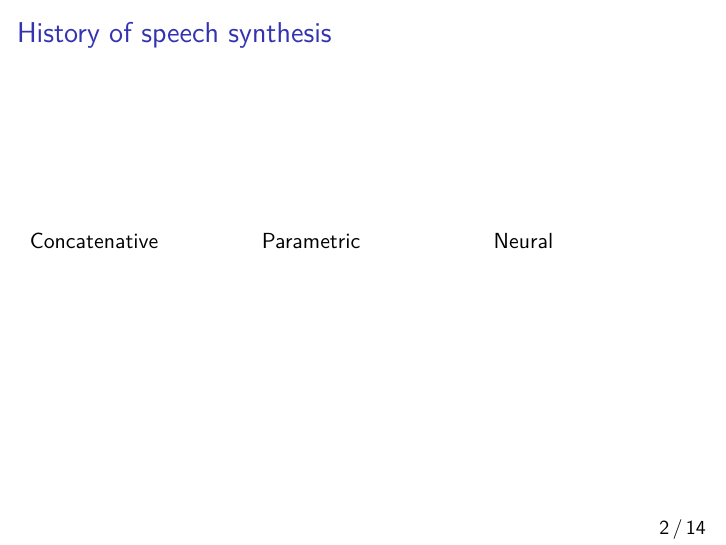
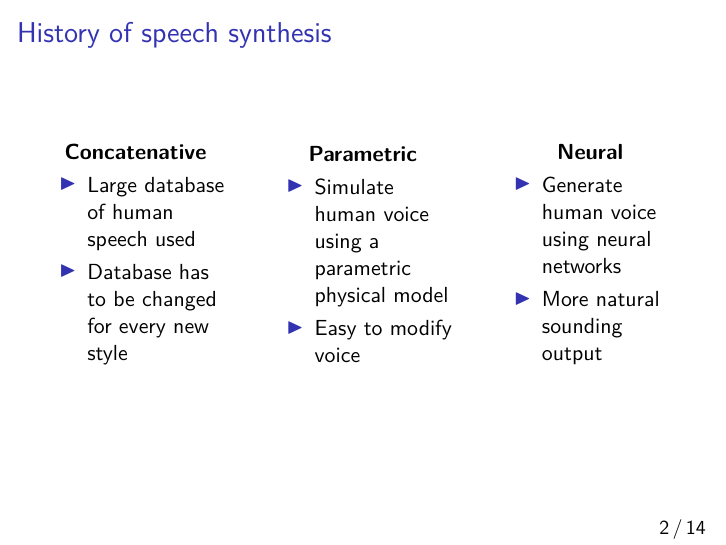
Before and after one commit to rshwndsz/presentations, LaTeX slides (presentation.tex): page 3 of 15. Compiled offline with pdfLaTeX.

Commit message:
Complete History of speech synthesis

```diff
--- a/presentation.tex
+++ b/presentation.tex
@@ -55,18 +55,36 @@
     \frametitle{History of speech synthesis}
     % TODO: Add images for each type
       \begin{columns}
-        \column{0.33\textwidth}
-          Concatenative
-        \column{0.33\textwidth}
-          Parametric
-        \column{0.33\textwidth}
-          Neural
+        \column{0.3\textwidth}
+          \centering
+          \textbf{Concatenative}\\
+          \begin{itemize}
+            \item Large database of human speech used
+            \item Database has to be changed for every new style
+          \end{itemize}
+
+        \column{0.3\textwidth}
+          \centering
+          \textbf{Parametric}\\
+          \begin{itemize}
+            \item Simulate human voice using a parametric physical model
+            \item Easy to modify voice
+          \end{itemize}
+
+        \column{0.3\textwidth}
+          \centering
+          \textbf{Neural}\\
+          \begin{itemize}
+            \item Generate human voice using neural networks
+            \item More natural sounding output
+          \end{itemize}
       \end{columns}
   \end{frame}
 
   \begin{frame}
     \frametitle{Approaches in Neural text-to-speech}
       % TODO: Add images for each type
+      % TODO: Add text
       \begin{columns}
         \column{0.33\textwidth}
           LSTM
```
Also changed, not shown: presentation.pdf, presentation.tex (1 more changed lines).
